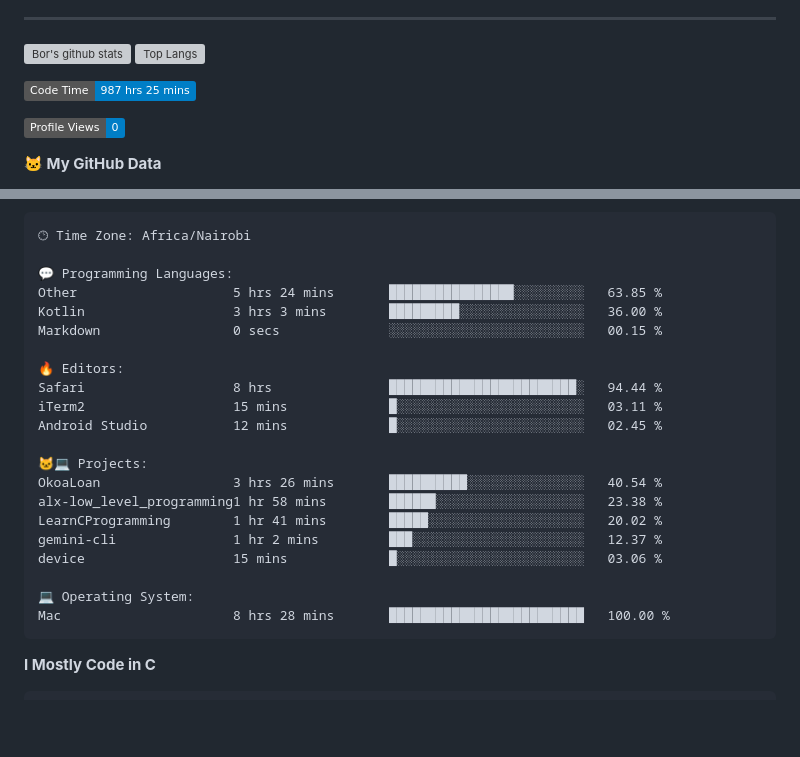
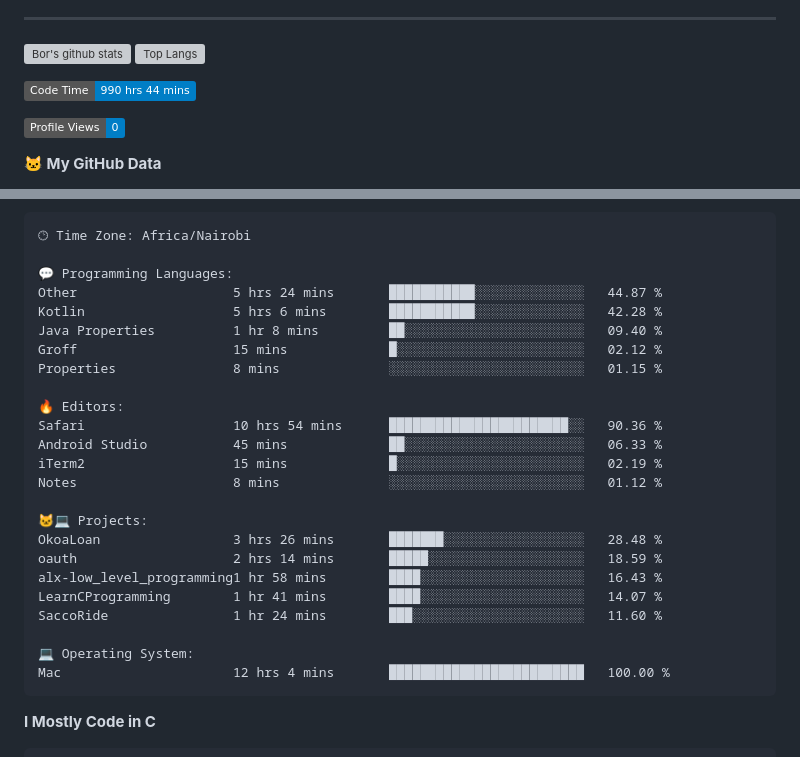
Before and after one commit to sirbor/Sirbor, a Markdown page: readme.md, 2 parts joined by grey strips. GitHub-like rendering; badges without logos; blank space fills up the shorter version; grey boxes are pictures that could not be loaded.

Commit message:
Updated with Dev Metrics

````diff
--- a/readme.md
+++ b/readme.md
@@ -22,7 +22,7 @@
 [![Top Langs](https://github-readme-stats.vercel.app/api/top-langs/?username=sirbor&theme=material-palenight&hide=Jupyter&layout=compact)](https://github.com/anuraghazra/github-readme-stats)
 
 <!--START_SECTION:waka-->
-![Code Time](http://img.shields.io/badge/Code%20Time-987%20hrs%2025%20mins-blue)
+![Code Time](http://img.shields.io/badge/Code%20Time-990%20hrs%2044%20mins-blue)
 
 ![Profile Views](http://img.shields.io/badge/Profile%20Views-0-blue)
 
@@ -65,24 +65,27 @@ Sunday                   4 commits           █░░░░░░░░░░
 🕑︎ Time Zone: Africa/Nairobi
 
 💬 Programming Languages:
-Other                    5 hrs 24 mins       ████████████████░░░░░░░░░   63.85 %
-Kotlin                   3 hrs 3 mins        █████████░░░░░░░░░░░░░░░░   36.00 %
-Markdown                 0 secs              ░░░░░░░░░░░░░░░░░░░░░░░░░   00.15 %
+Other                    5 hrs 24 mins       ███████████░░░░░░░░░░░░░░   44.87 %
+Kotlin                   5 hrs 6 mins        ███████████░░░░░░░░░░░░░░   42.28 %
+Java Properties          1 hr 8 mins         ██░░░░░░░░░░░░░░░░░░░░░░░   09.40 %
+Groff                    15 mins             █░░░░░░░░░░░░░░░░░░░░░░░░   02.12 %
+Properties               8 mins              ░░░░░░░░░░░░░░░░░░░░░░░░░   01.15 %
 
 🔥 Editors:
-Safari                   8 hrs               ████████████████████████░   94.44 %
-iTerm2                   15 mins             █░░░░░░░░░░░░░░░░░░░░░░░░   03.11 %
-Android Studio           12 mins             █░░░░░░░░░░░░░░░░░░░░░░░░   02.45 %
+Safari                   10 hrs 54 mins      ███████████████████████░░   90.36 %
+Android Studio           45 mins             ██░░░░░░░░░░░░░░░░░░░░░░░   06.33 %
+iTerm2                   15 mins             █░░░░░░░░░░░░░░░░░░░░░░░░   02.19 %
+Notes                    8 mins              ░░░░░░░░░░░░░░░░░░░░░░░░░   01.12 %
 
 🐱‍💻 Projects:
-OkoaLoan                 3 hrs 26 mins       ██████████░░░░░░░░░░░░░░░   40.54 %
-alx-low_level_programming1 hr 58 mins        ██████░░░░░░░░░░░░░░░░░░░   23.38 %
-LearnCProgramming        1 hr 41 mins        █████░░░░░░░░░░░░░░░░░░░░   20.02 %
-gemini-cli               1 hr 2 mins         ███░░░░░░░░░░░░░░░░░░░░░░   12.37 %
-device                   15 mins             █░░░░░░░░░░░░░░░░░░░░░░░░   03.06 %
+OkoaLoan                 3 hrs 26 mins       ███████░░░░░░░░░░░░░░░░░░   28.48 %
+oauth                    2 hrs 14 mins       █████░░░░░░░░░░░░░░░░░░░░   18.59 %
+alx-low_level_programming1 hr 58 mins        ████░░░░░░░░░░░░░░░░░░░░░   16.43 %
+LearnCProgramming        1 hr 41 mins        ████░░░░░░░░░░░░░░░░░░░░░   14.07 %
+SaccoRide                1 hr 24 mins        ███░░░░░░░░░░░░░░░░░░░░░░   11.60 %
 
 💻 Operating System:
-Mac                      8 hrs 28 mins       █████████████████████████   100.00 %
+Mac                      12 hrs 4 mins       █████████████████████████   100.00 %
 ```
 
 **I Mostly Code in C**
````
Also changed, not shown: other parts of readme.md (+1 -1 lines).
